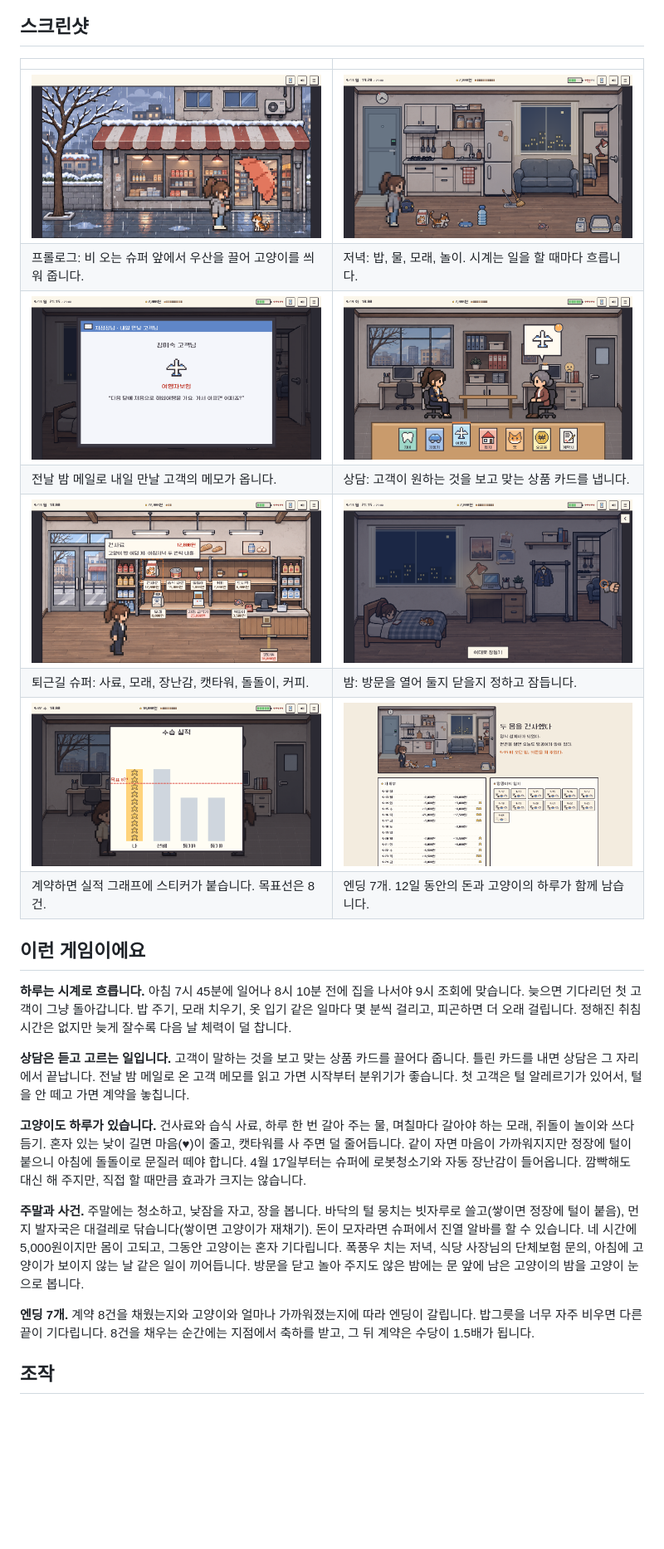
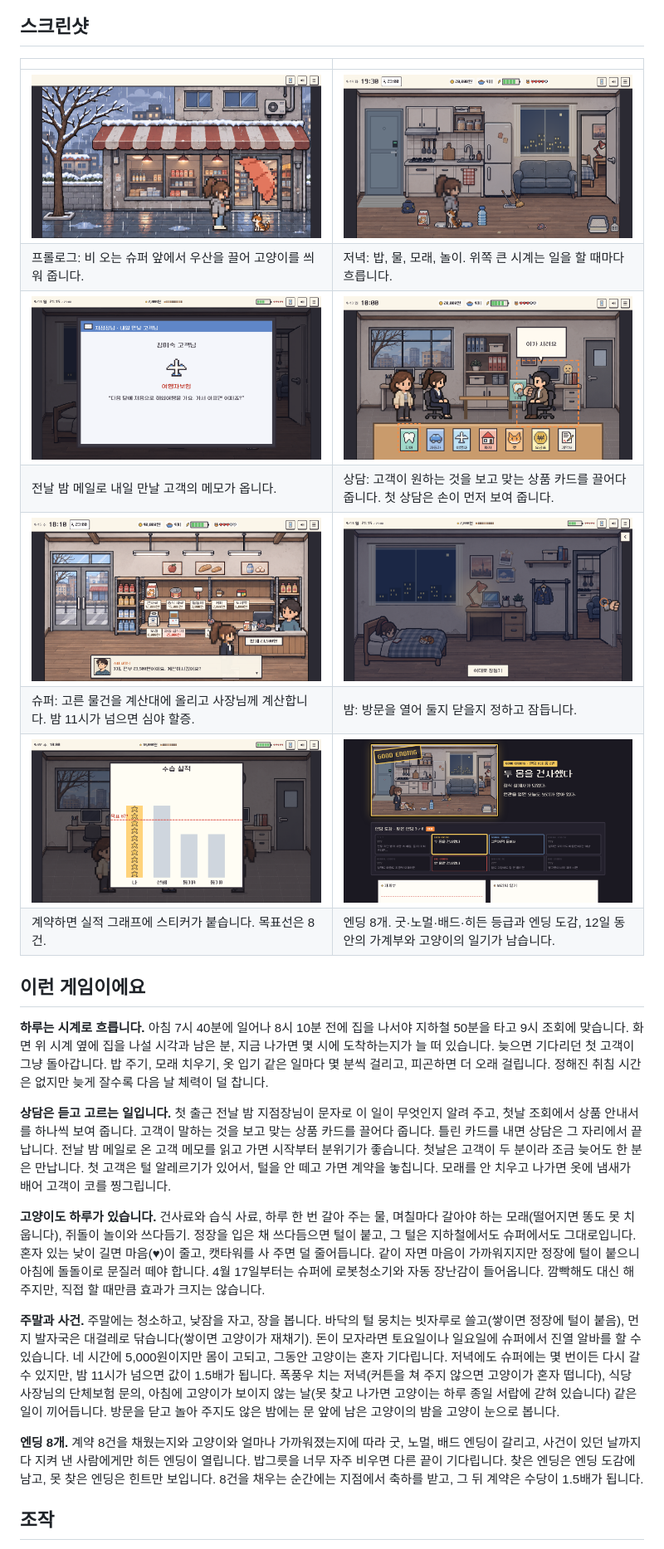
Before and after one commit to kohyuji/cat-at-the-door, a Markdown page: README.md, the part around one of its changes. Shown at 83% size. Rendered like a GitHub page; pictures changed too: docs/screenshots/03-evening.png, docs/screenshots/05-consult.png, docs/screenshots/06-shop.png; blank space fills up the shorter version.

```diff
--- a/README.md
+++ b/README.md
@@ -23,25 +23,25 @@
 | | |
 | --- | --- |
 | ![비 오는 슈퍼 앞, 고양이에게 우산을 기울인다](docs/screenshots/02-rainy-street.png) | ![퇴근 뒤 거실, 고양이와 보내는 저녁](docs/screenshots/03-evening.png) |
-| 프롤로그: 비 오는 슈퍼 앞에서 우산을 끌어 고양이를 씌워 줍니다. | 저녁: 밥, 물, 모래, 놀이. 시계는 일을 할 때마다 흐릅니다. |
+| 프롤로그: 비 오는 슈퍼 앞에서 우산을 끌어 고양이를 씌워 줍니다. | 저녁: 밥, 물, 모래, 놀이. 위쪽 큰 시계는 일을 할 때마다 흐릅니다. |
 | ![노트북으로 받은 내일 고객 메모](docs/screenshots/04-mail.png) | ![고객 상담, 상품 카드 고르기](docs/screenshots/05-consult.png) |
-| 전날 밤 메일로 내일 만날 고객의 메모가 옵니다. | 상담: 고객이 원하는 것을 보고 맞는 상품 카드를 냅니다. |
+| 전날 밤 메일로 내일 만날 고객의 메모가 옵니다. | 상담: 고객이 원하는 것을 보고 맞는 상품 카드를 끌어다 줍니다. 첫 상담은 손이 먼저 보여 줍니다. |
 | ![퇴근길 슈퍼, 상품에 마우스를 올리면 설명이 뜬다](docs/screenshots/06-shop.png) | ![밤, 방문을 열어 둔 침실](docs/screenshots/07-night.png) |
-| 퇴근길 슈퍼: 사료, 모래, 장난감, 캣타워, 돌돌이, 커피. | 밤: 방문을 열어 둘지 닫을지 정하고 잠듭니다. |
+| 슈퍼: 고른 물건을 계산대에 올리고 사장님께 계산합니다. 밤 11시가 넘으면 심야 할증. | 밤: 방문을 열어 둘지 닫을지 정하고 잠듭니다. |
 | ![실적 그래프에 계약 스티커를 붙인다](docs/screenshots/08-chart.png) | ![엔딩 화면과 12일의 기록](docs/screenshots/09-ending.png) |
-| 계약하면 실적 그래프에 스티커가 붙습니다. 목표선은 8건. | 엔딩 7개. 12일 동안의 돈과 고양이의 하루가 함께 남습니다. |
+| 계약하면 실적 그래프에 스티커가 붙습니다. 목표선은 8건. | 엔딩 8개. 굿·노멀·배드·히든 등급과 엔딩 도감, 12일 동안의 가계부와 고양이의 일기가 남습니다. |
 
 ## 이런 게임이에요
 
-**하루는 시계로 흐릅니다.** 아침 7시 45분에 일어나 8시 10분 전에 집을 나서야 9시 조회에 맞습니다. 늦으면 기다리던 첫 고객이 그냥 돌아갑니다. 밥 주기, 모래 치우기, 옷 입기 같은 일마다 몇 분씩 걸리고, 피곤하면 더 오래 걸립니다. 정해진 취침 시간은 없지만 늦게 잘수록 다음 날 체력이 덜 찹니다.
+**하루는 시계로 흐릅니다.** 아침 7시 40분에 일어나 8시 10분 전에 집을 나서야 지하철 50분을 타고 9시 조회에 맞습니다. 화면 위 시계 옆에 집을 나설 시각과 남은 분, 지금 나가면 몇 시에 도착하는지가 늘 떠 있습니다. 늦으면 기다리던 첫 고객이 그냥 돌아갑니다. 밥 주기, 모래 치우기, 옷 입기 같은 일마다 몇 분씩 걸리고, 피곤하면 더 오래 걸립니다. 정해진 취침 시간은 없지만 늦게 잘수록 다음 날 체력이 덜 찹니다.
 
-**상담은 듣고 고르는 일입니다.** 고객이 말하는 것을 보고 맞는 상품 카드를 끌어다 줍니다. 틀린 카드를 내면 상담은 그 자리에서 끝납니다. 전날 밤 메일로 온 고객 메모를 읽고 가면 시작부터 분위기가 좋습니다. 첫 고객은 털 알레르기가 있어서, 털을 안 떼고 가면 계약을 놓칩니다.
+**상담은 듣고 고르는 일입니다.** 첫 출근 전날 밤 지점장님이 문자로 이 일이 무엇인지 알려 주고, 첫날 조회에서 상품 안내서를 하나씩 보여 줍니다. 고객이 말하는 것을 보고 맞는 상품 카드를 끌어다 줍니다. 틀린 카드를 내면 상담은 그 자리에서 끝납니다. 전날 밤 메일로 온 고객 메모를 읽고 가면 시작부터 분위기가 좋습니다. 첫날은 고객이 두 분이라 조금 늦어도 한 분은 만납니다. 첫 고객은 털 알레르기가 있어서, 털을 안 떼고 가면 계약을 놓칩니다. 모래를 안 치우고 나가면 옷에 냄새가 배어 고객이 코를 찡그립니다.
 
-**고양이도 하루가 있습니다.** 건사료와 습식 사료, 하루 한 번 갈아 주는 물, 며칠마다 갈아야 하는 모래, 쥐돌이 놀이와 쓰다듬기. 혼자 있는 낮이 길면 마음(♥)이 줄고, 캣타워를 사 주면 덜 줄어듭니다. 같이 자면 마음이 가까워지지만 정장에 털이 붙으니 아침에 돌돌이로 문질러 떼야 합니다. 4월 17일부터는 슈퍼에 로봇청소기와 자동 장난감이 들어옵니다. 깜빡해도 대신 해 주지만, 직접 할 때만큼 효과가 크지는 않습니다.
+**고양이도 하루가 있습니다.** 건사료와 습식 사료, 하루 한 번 갈아 주는 물, 며칠마다 갈아야 하는 모래(떨어지면 똥도 못 치웁니다), 쥐돌이 놀이와 쓰다듬기. 정장을 입은 채 쓰다듬으면 털이 붙고, 그 털은 지하철에서도 슈퍼에서도 그대로입니다. 혼자 있는 낮이 길면 마음(♥)이 줄고, 캣타워를 사 주면 덜 줄어듭니다. 같이 자면 마음이 가까워지지만 정장에 털이 붙으니 아침에 돌돌이로 문질러 떼야 합니다. 4월 17일부터는 슈퍼에 로봇청소기와 자동 장난감이 들어옵니다. 깜빡해도 대신 해 주지만, 직접 할 때만큼 효과가 크지는 않습니다.
 
-**주말과 사건.** 주말에는 청소하고, 낮잠을 자고, 장을 봅니다. 바닥의 털 뭉치는 빗자루로 쓸고(쌓이면 정장에 털이 붙음), 먼지 발자국은 대걸레로 닦습니다(쌓이면 고양이가 재채기). 돈이 모자라면 슈퍼에서 진열 알바를 할 수 있습니다. 네 시간에 5,000원이지만 몸이 고되고, 그동안 고양이는 혼자 기다립니다. 폭풍우 치는 저녁, 식당 사장님의 단체보험 문의, 아침에 고양이가 보이지 않는 날 같은 일이 끼어듭니다. 방문을 닫고 놀아 주지도 않은 밤에는 문 앞에 남은 고양이의 밤을 고양이 눈으로 봅니다.
+**주말과 사건.** 주말에는 청소하고, 낮잠을 자고, 장을 봅니다. 바닥의 털 뭉치는 빗자루로 쓸고(쌓이면 정장에 털이 붙음), 먼지 발자국은 대걸레로 닦습니다(쌓이면 고양이가 재채기). 돈이 모자라면 토요일이나 일요일에 슈퍼에서 진열 알바를 할 수 있습니다. 네 시간에 5,000원이지만 몸이 고되고, 그동안 고양이는 혼자 기다립니다. 저녁에도 슈퍼에는 몇 번이든 다시 갈 수 있지만, 밤 11시가 넘으면 값이 1.5배가 됩니다. 폭풍우 치는 저녁(커튼을 쳐 주지 않으면 고양이가 혼자 떱니다), 식당 사장님의 단체보험 문의, 아침에 고양이가 보이지 않는 날(못 찾고 나가면 고양이는 하루 종일 서랍에 갇혀 있습니다) 같은 일이 끼어듭니다. 방문을 닫고 놀아 주지도 않은 밤에는 문 앞에 남은 고양이의 밤을 고양이 눈으로 봅니다.
 
-**엔딩 7개.** 계약 8건을 채웠는지와 고양이와 얼마나 가까워졌는지에 따라 엔딩이 갈립니다. 밥그릇을 너무 자주 비우면 다른 끝이 기다립니다. 8건을 채우는 순간에는 지점에서 축하를 받고, 그 뒤 계약은 수당이 1.5배가 됩니다.
+**엔딩 8개.** 계약 8건을 채웠는지와 고양이와 얼마나 가까워졌는지에 따라 굿, 노멀, 배드 엔딩이 갈리고, 사건이 있던 날까지 다 지켜 낸 사람에게만 히든 엔딩이 열립니다. 밥그릇을 너무 자주 비우면 다른 끝이 기다립니다. 찾은 엔딩은 엔딩 도감에 남고, 못 찾은 엔딩은 힌트만 보입니다. 8건을 채우는 순간에는 지점에서 축하를 받고, 그 뒤 계약은 수당이 1.5배가 됩니다.
 
 ## 조작
 
```
Also changed, not shown: other parts of README.md (+2 -1 lines), 11 other files.
